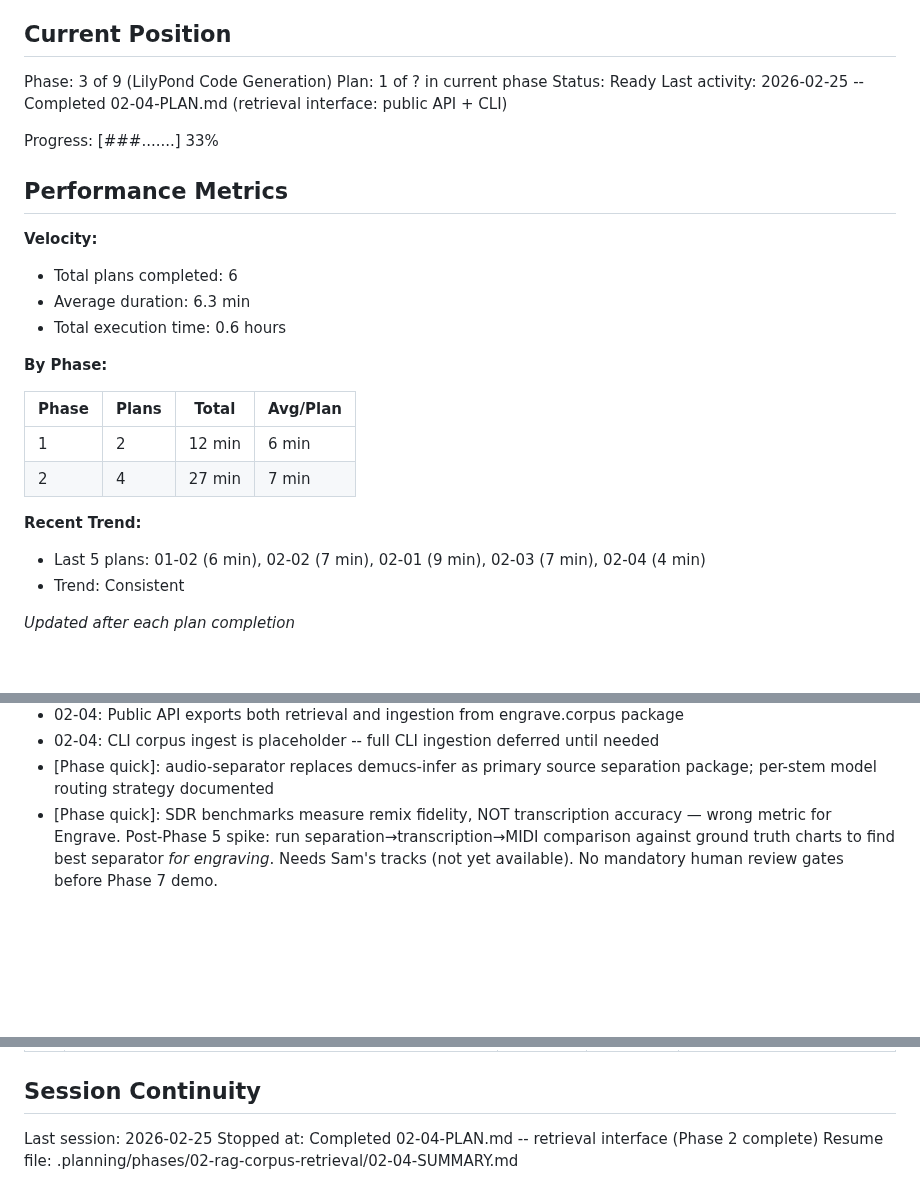
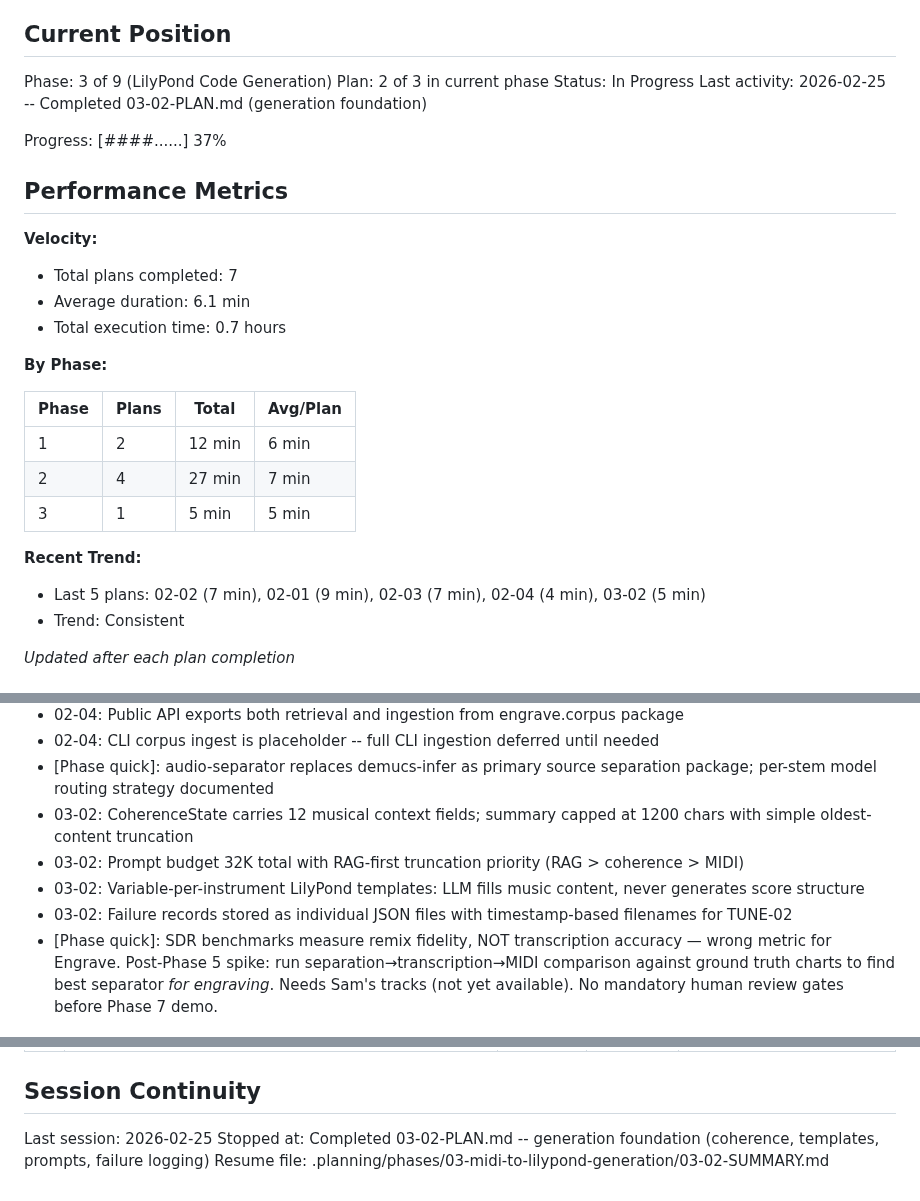
Before and after one commit to mbarnson/engrave, a Markdown page: .planning/STATE.md, 3 parts joined by grey strips. Rendered like a GitHub page; blank space fills up the shorter version.

Commit message:
docs(03-02): complete generation foundation plan
- SUMMARY.md with 41 tests, 10 files, 2 task commits
- STATE.md updated: plan 2/3, 37% progress, 4 decisions
- ROADMAP.md updated: phase 03 in progress (1/3 summaries)
- REQUIREMENTS.md: LILY-02, LILY-03, LILY-04 marked complete

Co-Authored-By: Claude Opus 4.6 <noreply@anthropic.com>

```diff
--- a/.planning/STATE.md
+++ b/.planning/STATE.md
@@ -10,18 +10,18 @@ See: .planning/PROJECT.md (updated 2026-02-24)
 ## Current Position
 
 Phase: 3 of 9 (LilyPond Code Generation)
-Plan: 1 of ? in current phase
-Status: Ready
-Last activity: 2026-02-25 -- Completed 02-04-PLAN.md (retrieval interface: public API + CLI)
+Plan: 2 of 3 in current phase
+Status: In Progress
+Last activity: 2026-02-25 -- Completed 03-02-PLAN.md (generation foundation)
 
-Progress: [###.......] 33%
+Progress: [####......] 37%
 
 ## Performance Metrics
 
 **Velocity:**
-- Total plans completed: 6
-- Average duration: 6.3 min
-- Total execution time: 0.6 hours
+- Total plans completed: 7
+- Average duration: 6.1 min
+- Total execution time: 0.7 hours
 
 **By Phase:**
 
@@ -29,9 +29,10 @@ Progress: [###.......] 33%
 |-------|-------|-------|----------|
 | 1 | 2 | 12 min | 6 min |
 | 2 | 4 | 27 min | 7 min |
+| 3 | 1 | 5 min | 5 min |
 
 **Recent Trend:**
-- Last 5 plans: 01-02 (6 min), 02-02 (7 min), 02-01 (9 min), 02-03 (7 min), 02-04 (4 min)
+- Last 5 plans: 02-02 (7 min), 02-01 (9 min), 02-03 (7 min), 02-04 (4 min), 03-02 (5 min)
 - Trend: Consistent
 
 *Updated after each plan completion*
@@ -70,6 +71,10 @@ Recent decisions affecting current work:
 - 02-04: Public API exports both retrieval and ingestion from engrave.corpus package
 - 02-04: CLI corpus ingest is placeholder -- full CLI ingestion deferred until needed
 - [Phase quick]: audio-separator replaces demucs-infer as primary source separation package; per-stem model routing strategy documented
+- 03-02: CoherenceState carries 12 musical context fields; summary capped at 1200 chars with simple oldest-content truncation
+- 03-02: Prompt budget 32K total with RAG-first truncation priority (RAG > coherence > MIDI)
+- 03-02: Variable-per-instrument LilyPond templates: LLM fills music content, never generates score structure
+- 03-02: Failure records stored as individual JSON files with timestamp-based filenames for TUNE-02
 - [Phase quick]: SDR benchmarks measure remix fidelity, NOT transcription accuracy — wrong metric for Engrave. Post-Phase 5 spike: run separation→transcription→MIDI comparison against ground truth charts to find best separator *for engraving*. Needs Sam's tracks (not yet available). No mandatory human review gates before Phase 7 demo.
 
 ### Pending Todos
@@ -91,5 +96,5 @@ None yet.
 ## Session Continuity
 
 Last session: 2026-02-25
-Stopped at: Completed 02-04-PLAN.md -- retrieval interface (Phase 2 complete)
-Resume file: .planning/phases/02-rag-corpus-retrieval/02-04-SUMMARY.md
+Stopped at: Completed 03-02-PLAN.md -- generation foundation (coherence, templates, prompts, failure logging)
+Resume file: .planning/phases/03-midi-to-lilypond-generation/03-02-SUMMARY.md
```
Also changed, not shown: .planning/REQUIREMENTS.md (+6 -6 lines), 1 other file.
